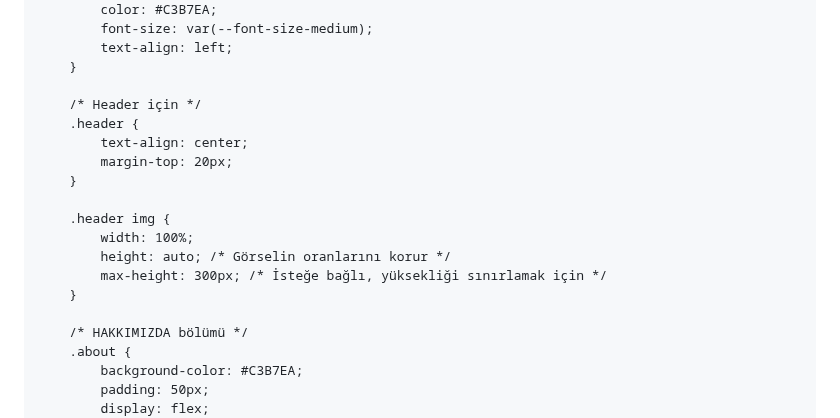
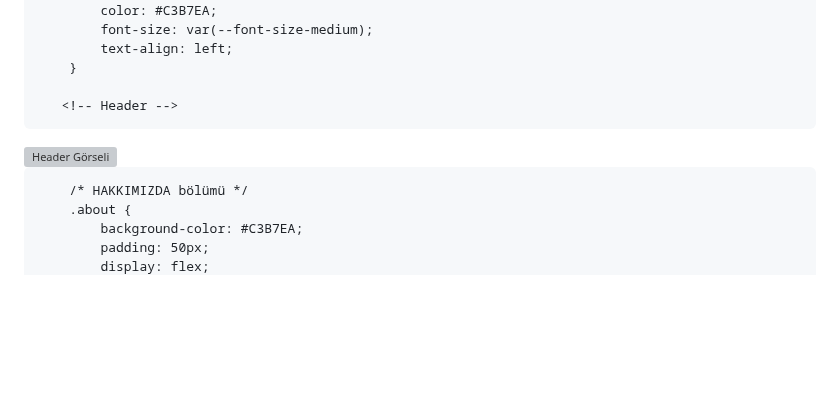
Before and after one commit to nuralkilic/nuralkilic.github.io, a Markdown page: README.md, the part around the change. Rendered like a GitHub page; blank space fills up the shorter version; grey boxes are pictures that could not be loaded.

```diff
--- a/README.md
+++ b/README.md
@@ -30,17 +30,11 @@
             text-align: left;
         }
 
-        /* Header için */
-        .header {
-            text-align: center;
-            margin-top: 20px;
-        }
+       <!-- Header -->
+<header class="header">
+    <img src="assets/images/header.png" alt="Header Görseli">
+</header>
 
-        .header img {
-            width: 100%;
-            height: auto; /* Görselin oranlarını korur */
-            max-height: 300px; /* İsteğe bağlı, yüksekliği sınırlamak için */
-        }
 
         /* HAKKIMIZDA bölümü */
         .about {
```
